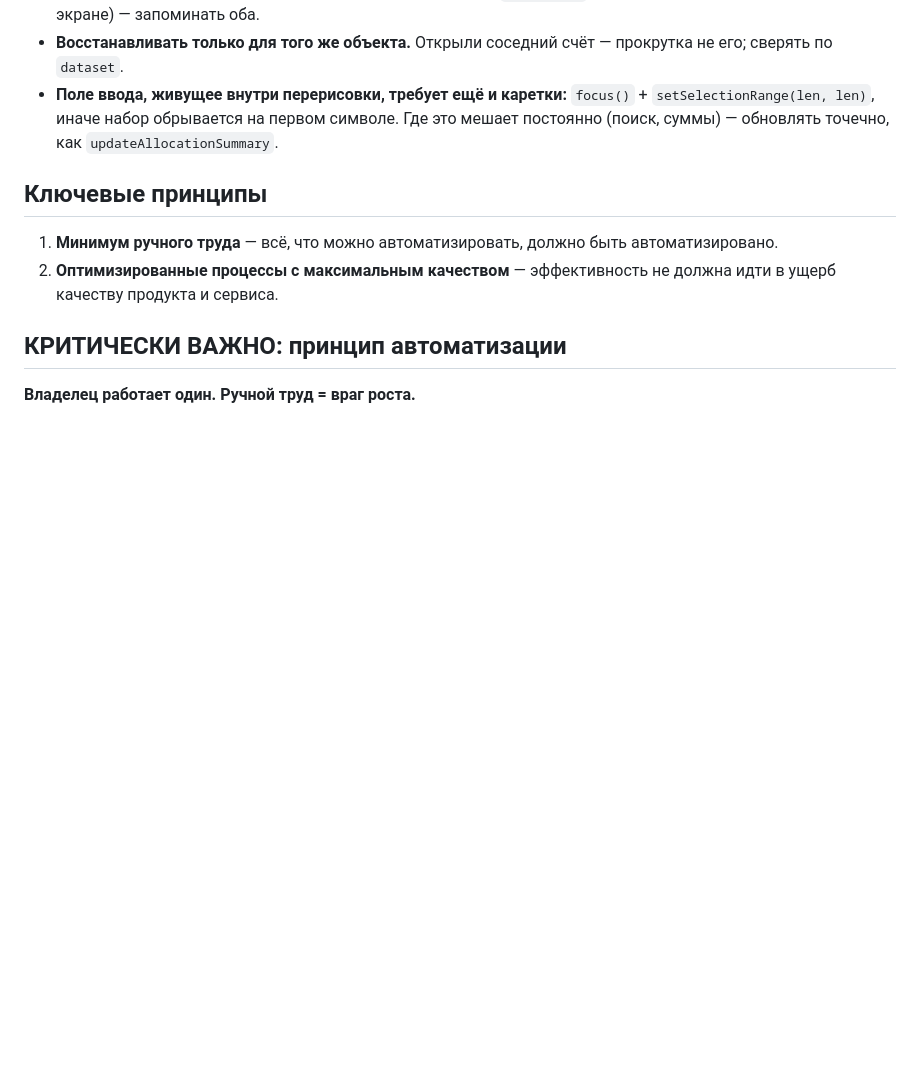
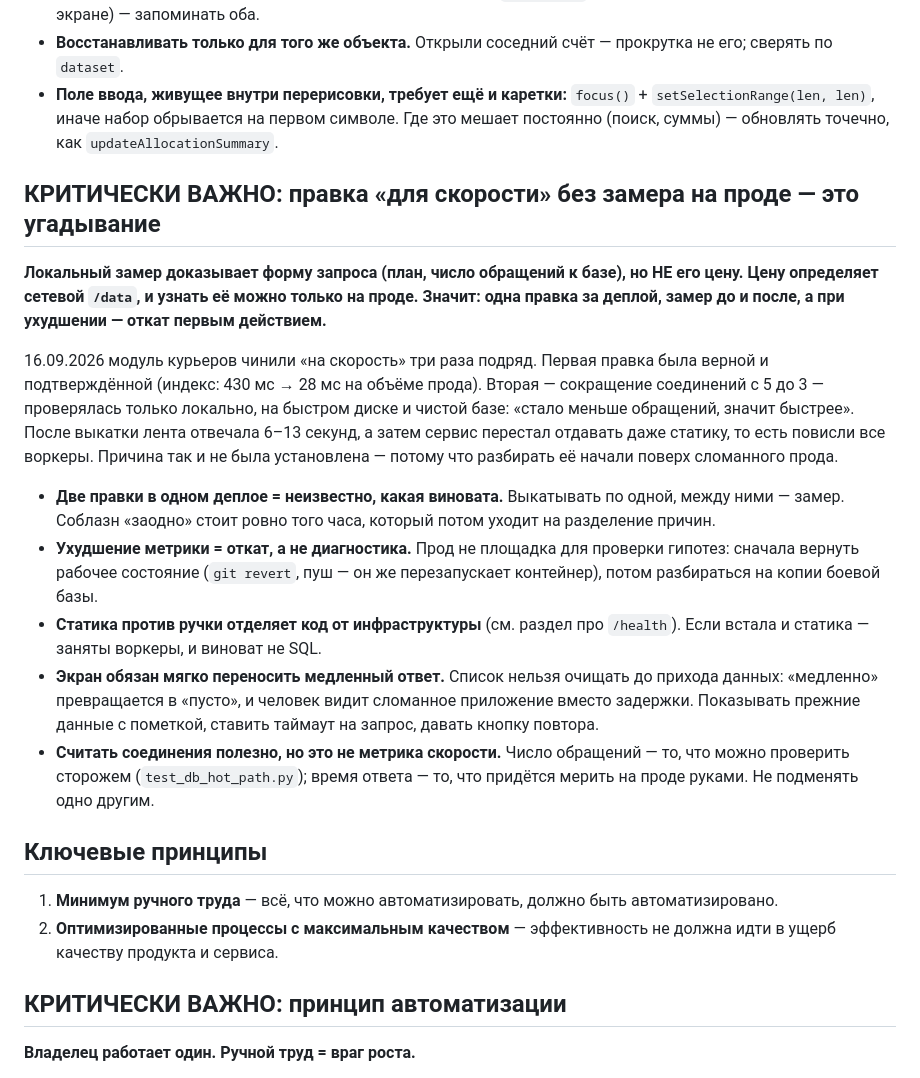
Before and after one commit to cube564-1108/barhat2, a Markdown page: CLAUDE.md, the part around the change. Drawn GitHub-style; blank space fills up the shorter version.

Commit message:
docs: правка «на скорость» без замера на проде — это угадывание
Разбор 16.09.2026: сокращение соединений в модуле курьеров проверялось только
локально (быстрый диск, чистая база, счётчик обращений). На проде лента стала
отвечать 6-13 секунд вместо 470-760 мс, затем сервис перестал отдавать даже
статику. Причину установить не удалось — разбирать начали поверх сломанного
прода, после отката она не воспроизводится.

Правило: локальный замер доказывает форму запроса, но не цену; одна правка за
деплой с замером до и после; при ухудшении метрики — откат первым действием,
разбор потом; экран не должен ухудшаться от медленного ответа (очистка списка
до прихода данных превращает задержку в поломку).

Co-Authored-By: Claude Opus 5 <noreply@anthropic.com>

```diff
--- a/CLAUDE.md
+++ b/CLAUDE.md
@@ -617,6 +617,37 @@ function renderForm() {
   символе. Где это мешает постоянно (поиск, суммы) — обновлять точечно, как
   `updateAllocationSummary`.
 
+## КРИТИЧЕСКИ ВАЖНО: правка «для скорости» без замера на проде — это угадывание
+
+**Локальный замер доказывает форму запроса (план, число обращений к базе), но
+НЕ его цену. Цену определяет сетевой `/data`, и узнать её можно только на
+проде. Значит: одна правка за деплой, замер до и после, а при ухудшении —
+откат первым действием.**
+
+16.09.2026 модуль курьеров чинили «на скорость» три раза подряд. Первая правка
+была верной и подтверждённой (индекс: 430 мс → 28 мс на объёме прода). Вторая
+— сокращение соединений с 5 до 3 — проверялась только локально, на быстром
+диске и чистой базе: «стало меньше обращений, значит быстрее». После выкатки
+лента отвечала 6–13 секунд, а затем сервис перестал отдавать даже статику,
+то есть повисли все воркеры. Причина так и не была установлена — потому что
+разбирать её начали поверх сломанного прода.
+
+- **Две правки в одном деплое = неизвестно, какая виновата.** Выкатывать по
+  одной, между ними — замер. Соблазн «заодно» стоит ровно того часа, который
+  потом уходит на разделение причин.
+- **Ухудшение метрики = откат, а не диагностика.** Прод не площадка для
+  проверки гипотез: сначала вернуть рабочее состояние (`git revert`, пуш —
+  он же перезапускает контейнер), потом разбираться на копии боевой базы.
+- **Статика против ручки отделяет код от инфраструктуры** (см. раздел про
+  `/health`). Если встала и статика — заняты воркеры, и виноват не SQL.
+- **Экран обязан мягко переносить медленный ответ.** Список нельзя очищать
+  до прихода данных: «медленно» превращается в «пусто», и человек видит
+  сломанное приложение вместо задержки. Показывать прежние данные с пометкой,
+  ставить таймаут на запрос, давать кнопку повтора.
+- **Считать соединения полезно, но это не метрика скорости.** Число обращений
+  — то, что можно проверить сторожем (`test_db_hot_path.py`); время ответа —
+  то, что придётся мерить на проде руками. Не подменять одно другим.
+
 ## Ключевые принципы
 
 1. **Минимум ручного труда** — всё, что можно автоматизировать, должно быть автоматизировано.
```
